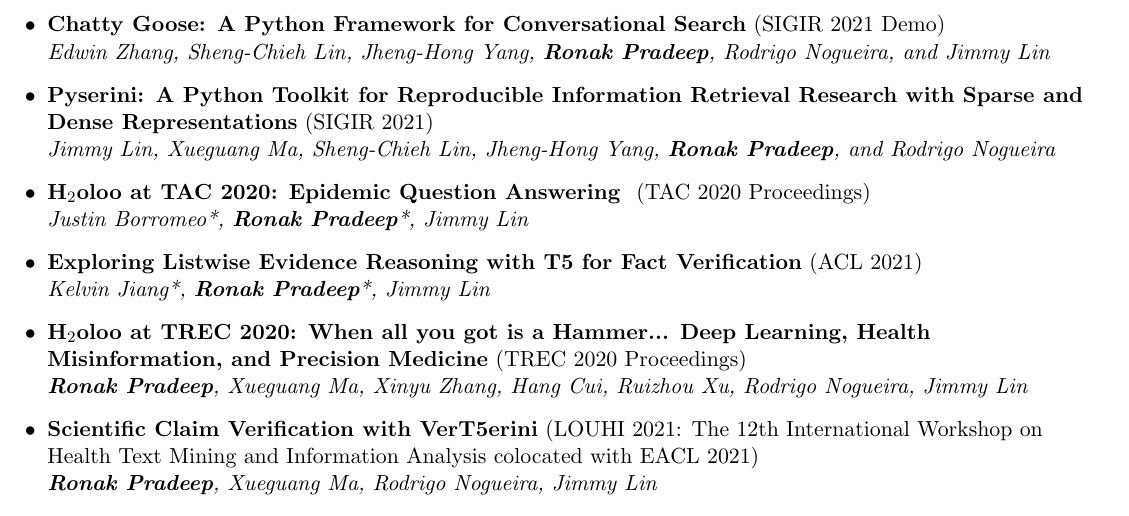
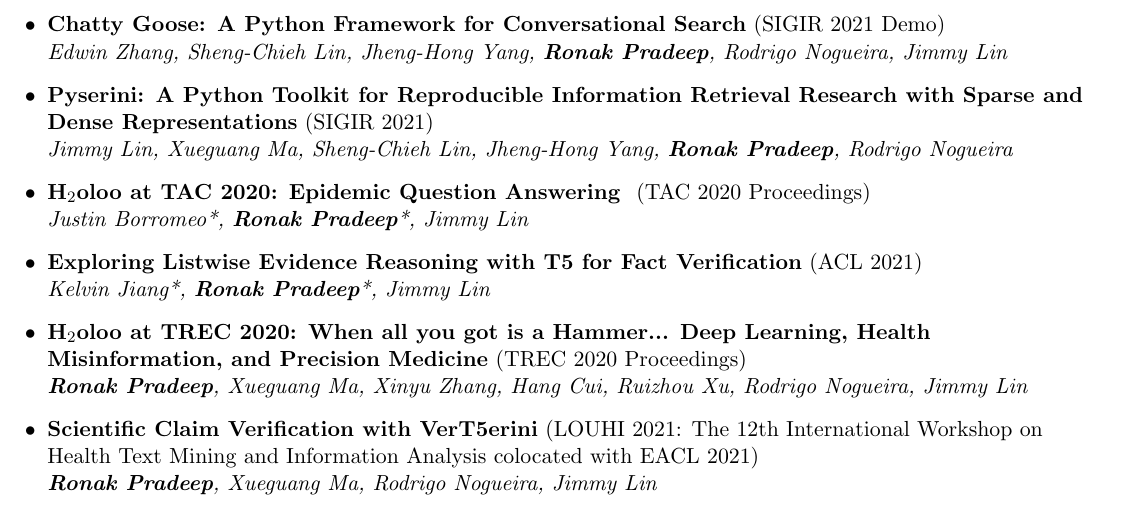
Before and after one commit to ronakice/ronakice.github.io, a LaTeX CV (cv/main.tex): part of page 5 of 6, cut so that both start at the same text. Compiled offline with pdfLaTeX.

Commit message:
Normalize CV author list formatting

```diff
--- a/cv/main.tex
+++ b/cv/main.tex
@@ -286,9 +286,9 @@
     \resumeItem{\textbf{Vera: Prediction Techniques for Reducing Harmful Misinformation in Consumer Health Search} (SIGIR 2021)}\\
     \textit{\textbf{Ronak Pradeep}, Xueguang Ma, Rodrigo Nogueira, Jimmy Lin}\\
     \resumeItem{\textbf{Chatty Goose: A Python Framework for Conversational Search} (SIGIR 2021 Demo)}\\
-    \textit{Edwin Zhang, Sheng-Chieh Lin, Jheng-Hong Yang, \textbf{Ronak Pradeep}, Rodrigo Nogueira, and Jimmy Lin}\\
+    \textit{Edwin Zhang, Sheng-Chieh Lin, Jheng-Hong Yang, \textbf{Ronak Pradeep}, Rodrigo Nogueira, Jimmy Lin}\\
     \resumeItem{\textbf{Pyserini: A Python Toolkit for Reproducible Information Retrieval Research with Sparse and Dense Representations} (SIGIR 2021)}\\
-    \textit{Jimmy Lin, Xueguang Ma, Sheng-Chieh Lin, Jheng-Hong Yang, \textbf{Ronak Pradeep}, and Rodrigo Nogueira}\\
+    \textit{Jimmy Lin, Xueguang Ma, Sheng-Chieh Lin, Jheng-Hong Yang, \textbf{Ronak Pradeep}, Rodrigo Nogueira}\\
     \resumeItem{\textbf{H$_2$oloo at TAC 2020: Epidemic Question Answering } (TAC 2020 Proceedings)}\\
     \textit{Justin Borromeo*, \textbf{Ronak Pradeep}*, Jimmy Lin}\\
     \resumeItem{\textbf{Exploring Listwise Evidence Reasoning with T5 for Fact Verification} (ACL 2021)}\\
```
Also changed, not shown: 1 other file.
